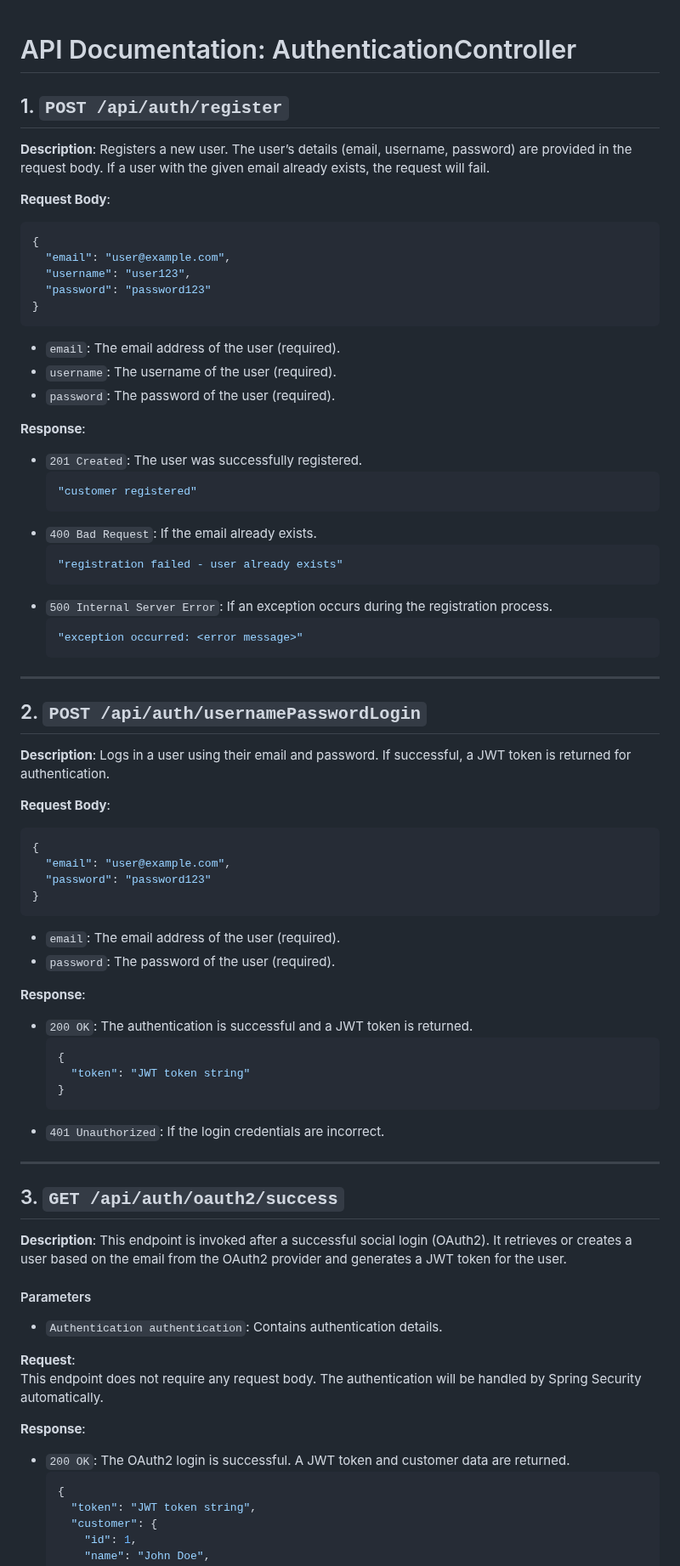
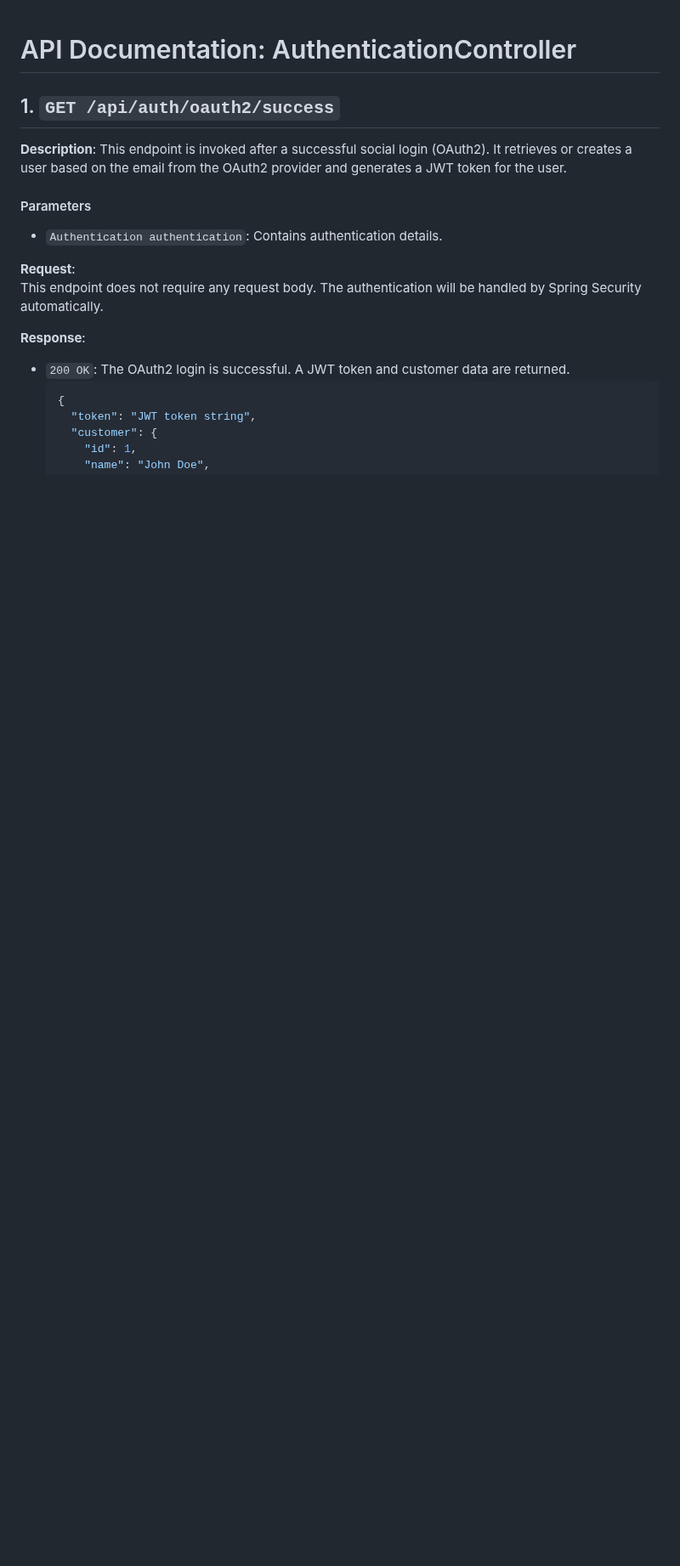
Before and after one commit to MarcinPolewski/Project-flashcards, a Markdown page: ENDPOINTS_DOCUMENTATION.md, the part around one of its changes. Shown at 85% size. GitHub-like rendering; blank space fills up the shorter version.

````diff
--- a/ENDPOINTS_DOCUMENTATION.md
+++ b/ENDPOINTS_DOCUMENTATION.md
@@ -1,66 +1,7 @@
 
 # API Documentation: AuthenticationController
 
-## 1. `POST /api/auth/register`
-
-**Description**: Registers a new user. The user’s details (email, username, password) are provided in the request body. If a user with the given email already exists, the request will fail.
-
-**Request Body**:
-```json
-{
-  "email": "user@example.com",
-  "username": "user123",
-  "password": "password123"
-}
-```
-
-- `email`: The email address of the user (required).
-- `username`: The username of the user (required).
-- `password`: The password of the user (required).
-
-**Response**:
-- `201 Created`: The user was successfully registered.
-  ```json
-  "customer registered"
-  ```
-- `400 Bad Request`: If the email already exists.
-  ```json
-  "registration failed - user already exists"
-  ```
-- `500 Internal Server Error`: If an exception occurs during the registration process.
-  ```json
-  "exception occurred: <error message>"
-  ```
-
----
-
-## 2. `POST /api/auth/usernamePasswordLogin`
-
-**Description**: Logs in a user using their email and password. If successful, a JWT token is returned for authentication.
-
-**Request Body**:
-```json
-{
-  "email": "user@example.com",
-  "password": "password123"
-}
-```
-
-- `email`: The email address of the user (required).
-- `password`: The password of the user (required).
-
-**Response**:
-- `200 OK`: The authentication is successful and a JWT token is returned.
-  ```json
-  {
-    "token": "JWT token string"
-  }
-  ```
-- `401 Unauthorized`: If the login credentials are incorrect.
-
----
-
-## 3. `GET /api/auth/oauth2/success`
+## 1. `GET /api/auth/oauth2/success`
 
 **Description**: This endpoint is invoked after a successful social login (OAuth2). It retrieves or creates a user based on the email from the OAuth2 provider and generates a JWT token for the user.
 
````
Also changed, not shown: other parts of ENDPOINTS_DOCUMENTATION.md (+184 -0 lines).
